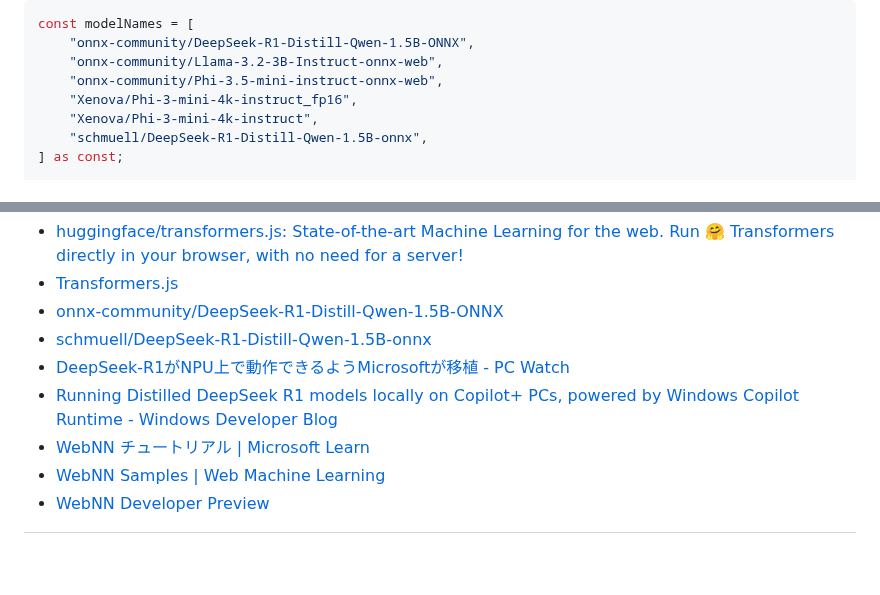
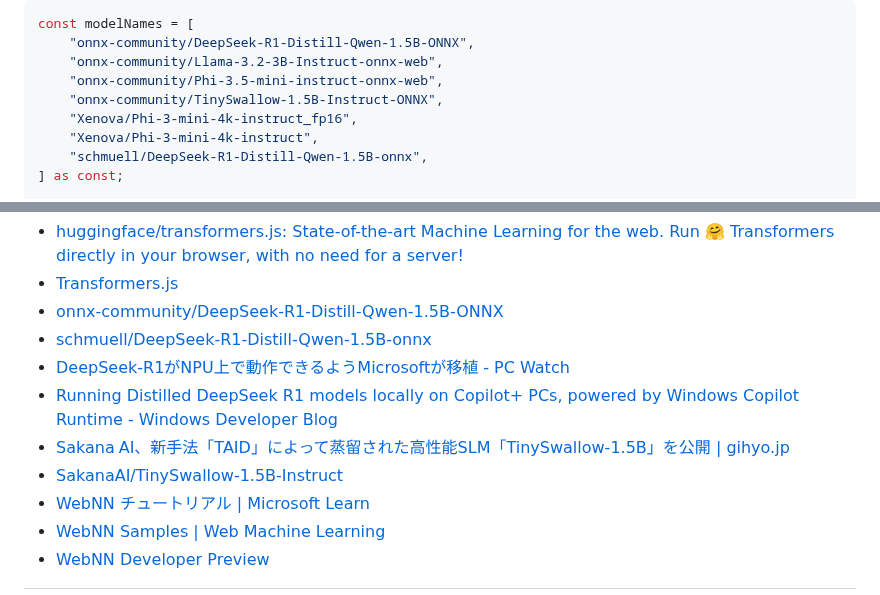
Before and after one commit to yokra9/qiita, a Markdown page: ブラウザ上でも DeepSeek-R1 を動かしたい（WebAssembly_WebGPU_WebNN）.md, 2 parts joined by grey strips. GitHub-like rendering; blank space fills up the shorter version.

```diff
--- a/ブラウザ上でも DeepSeek-R1 を動かしたい（WebAssembly_WebGPU_WebNN）.md
+++ b/ブラウザ上でも DeepSeek-R1 を動かしたい（WebAssembly_WebGPU_WebNN）.md
@@ -81,6 +81,7 @@ const modelNames = [
     "onnx-community/DeepSeek-R1-Distill-Qwen-1.5B-ONNX",
     "onnx-community/Llama-3.2-3B-Instruct-onnx-web",
     "onnx-community/Phi-3.5-mini-instruct-onnx-web",
+    "onnx-community/TinySwallow-1.5B-Instruct-ONNX",
     "Xenova/Phi-3-mini-4k-instruct_fp16",
     "Xenova/Phi-3-mini-4k-instruct",
     "schmuell/DeepSeek-R1-Distill-Qwen-1.5B-onnx",
@@ -138,6 +143,8 @@ WebNN や WebGPU は黎明的・実験的な段階にありますが、WebAssemb
 * [schmuell/DeepSeek-R1-Distill-Qwen-1.5B-onnx](https://huggingface.co/schmuell/DeepSeek-R1-Distill-Qwen-1.5B-onnx)
 * [DeepSeek-R1がNPU上で動作できるようMicrosoftが移植 - PC Watch](https://pc.watch.impress.co.jp/docs/news/1658778.html)
 * [Running Distilled DeepSeek R1 models locally on Copilot+ PCs, powered by Windows Copilot Runtime - Windows Developer Blog](https://blogs.windows.com/windowsdeveloper/2025/01/29/running-distilled-deepseek-r1-models-locally-on-copilot-pcs-powered-by-windows-copilot-runtime/)
+* [Sakana AI、新手法「TAID」によって蒸留された高性能SLM「TinySwallow-1.5B」を公開 | gihyo.jp](https://gihyo.jp/article/2025/01/sakana-ai-taid)
+* [SakanaAI/TinySwallow-1.5B-Instruct](https://huggingface.co/SakanaAI/TinySwallow-1.5B-Instruct)
 * [WebNN チュートリアル | Microsoft Learn](https://learn.microsoft.com/ja-jp/windows/ai/directml/webnn-tutorial)
 * [WebNN Samples | Web Machine Learning](https://webmachinelearning.github.io/webnn-samples-intro/)
 * [WebNN Developer Preview](https://microsoft.github.io/webnn-developer-preview/)
```
Also changed, not shown: other parts of ブラウザ上でも DeepSeek-R1 を動かしたい（WebAssembly_WebGPU_WebNN）.md (+8 -4 lines), img/tinyswallow-webgpu.gif (added).
